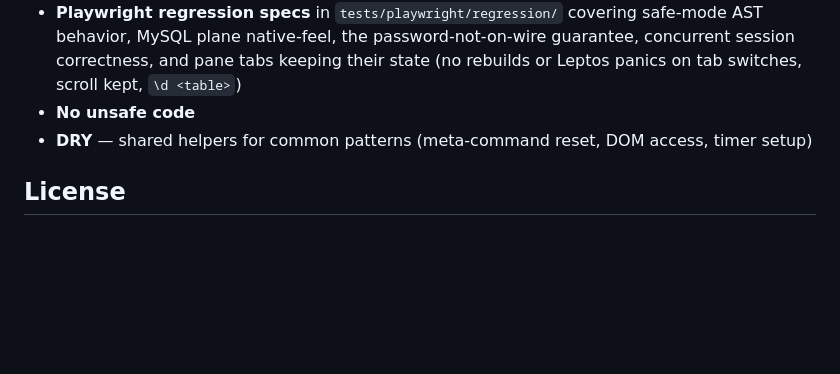
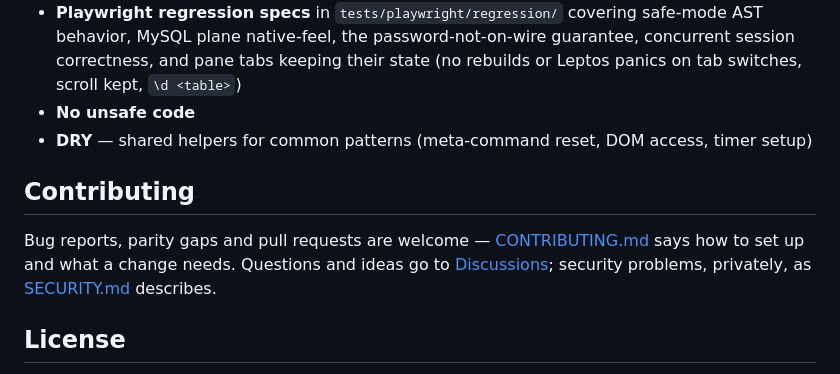
Before and after one commit to parliament-labs/parliament, a Markdown page: README.md, the part around the change. Drawn GitHub-style; blank space fills up the shorter version.

```diff
--- a/README.md
+++ b/README.md
@@ -218,6 +218,10 @@ The Activity monitor is in a basic form and will receive further enhancements.
 - **No unsafe code**
 - **DRY** — shared helpers for common patterns (meta-command reset, DOM access, timer setup)
 
+## Contributing
+
+Bug reports, parity gaps and pull requests are welcome — [CONTRIBUTING.md](CONTRIBUTING.md) says how to set up and what a change needs. Questions and ideas go to [Discussions](https://github.com/parliament-labs/parliament/discussions); security problems, privately, as [SECURITY.md](SECURITY.md) describes.
+
 ## License
 
 Apache-2.0 — see [LICENSE](LICENSE). Parts of the Postgres shell are ports of PostgreSQL's psql and libpq, used under the PostgreSQL License, and `vendor/` holds patched SQLx crates (MIT OR Apache-2.0): see [NOTICE](NOTICE).
```
Also changed, not shown: CONTRIBUTING.md (added, +53 -0 lines), SECURITY.md (added, +28 -0 lines).
